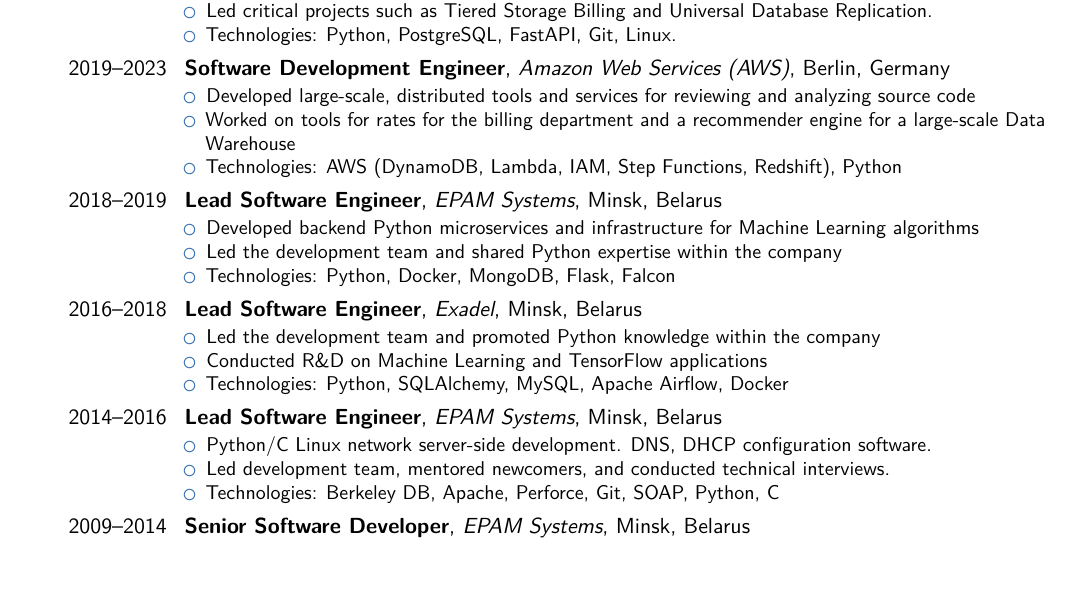
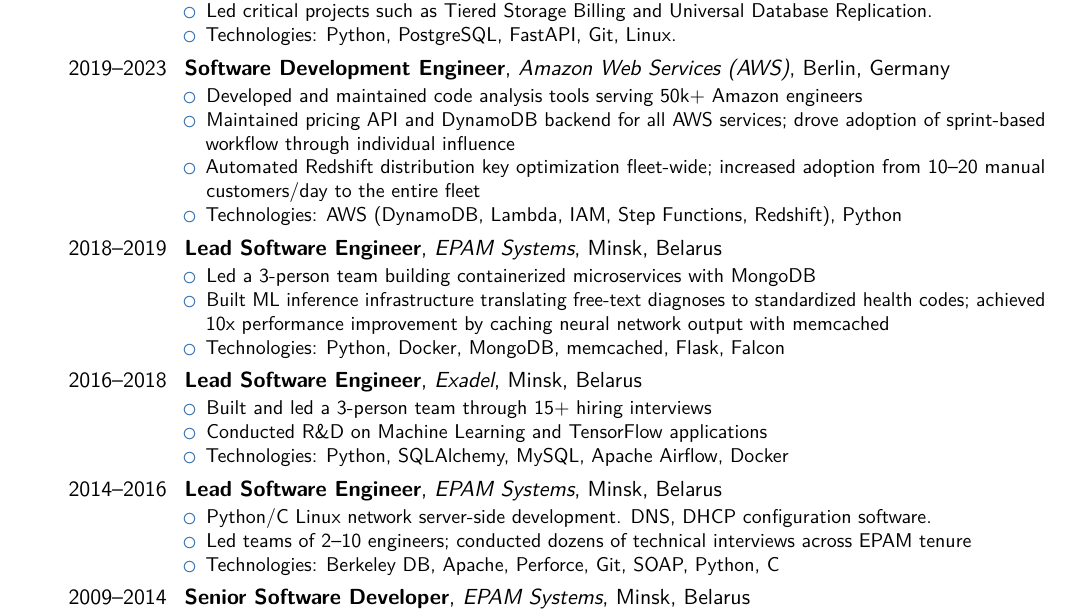
Before and after one commit to connormclaud/MyLatexCV, a LaTeX CV (cv_vitali_vinahradski_one_page.tex): part of the page, cut so that both start at the same text, the shorter picture padded with empty space. Compiled offline with pdfLaTeX.

Commit message:
Quantify achievements and differentiate lead role descriptions
- AWS: add 50k+ engineers scale, pricing API detail, Redshift fleet-wide automation metric
- EPAM 2018-2019: add team building, ML inference with 10x memcached optimization
- Exadel: add hiring interview count, remove duplicate "led team" phrasing
- EPAM 2014-2016: add team size range and interview volume

Co-Authored-By: Claude Opus 4.6 <noreply@anthropic.com>

```diff
--- a/cv_vitali_vinahradski_one_page.tex
+++ b/cv_vitali_vinahradski_one_page.tex
@@ -49,23 +49,24 @@
 
 \cventry{2019--2023}{Software Development Engineer}{Amazon Web Services (AWS)}{Berlin, Germany}{}{
 \begin{itemize}
-\item Developed large-scale, distributed tools and services for reviewing and analyzing source code
-\item Worked on tools for rates for the billing department and a recommender engine for a large-scale Data Warehouse
+\item Developed and maintained code analysis tools serving 50k+ Amazon engineers
+\item Maintained pricing API and DynamoDB backend for all AWS services; drove adoption of sprint-based workflow through individual influence
+\item Automated Redshift distribution key optimization fleet-wide; increased adoption from 10--20 manual customers/day to the entire fleet
 \item Technologies: AWS (DynamoDB, Lambda, IAM, Step Functions, Redshift), Python
 \end{itemize}
 }
 
 \cventry{2018--2019}{Lead Software Engineer}{EPAM Systems}{Minsk, Belarus}{}{
 \begin{itemize}
-\item Developed backend Python microservices and infrastructure for Machine Learning algorithms
-\item Led the development team and shared Python expertise within the company
-\item Technologies: Python, Docker, MongoDB, Flask, Falcon
+\item Led a 3-person team building containerized microservices with MongoDB
+\item Built ML inference infrastructure translating free-text diagnoses to standardized health codes; achieved 10x performance improvement by caching neural network output with memcached
+\item Technologies: Python, Docker, MongoDB, memcached, Flask, Falcon
 \end{itemize}
 }
 
 \cventry{2016--2018}{Lead Software Engineer}{Exadel}{Minsk, Belarus}{}{
 \begin{itemize}
-\item Led the development team and promoted Python knowledge within the company
+\item Built and led a 3-person team through 15+ hiring interviews
 \item Conducted R\&D on Machine Learning and TensorFlow applications
 \item Technologies: Python, SQLAlchemy, MySQL, Apache Airflow, Docker
 \end{itemize}
@@ -73,7 +74,7 @@
 \cventry{2014--2016}{Lead Software Engineer}{EPAM Systems}{Minsk, Belarus}{}{
 \begin{itemize}
 \item Python/C Linux network server-side development. DNS, DHCP configuration software.
-\item Led development team, mentored newcomers, and conducted technical interviews.
+\item Led teams of 2--10 engineers; conducted dozens of technical interviews across EPAM tenure
 \item Technologies: Berkeley DB, Apache, Perforce, Git, SOAP, Python, C
 \end{itemize}
 }
```
